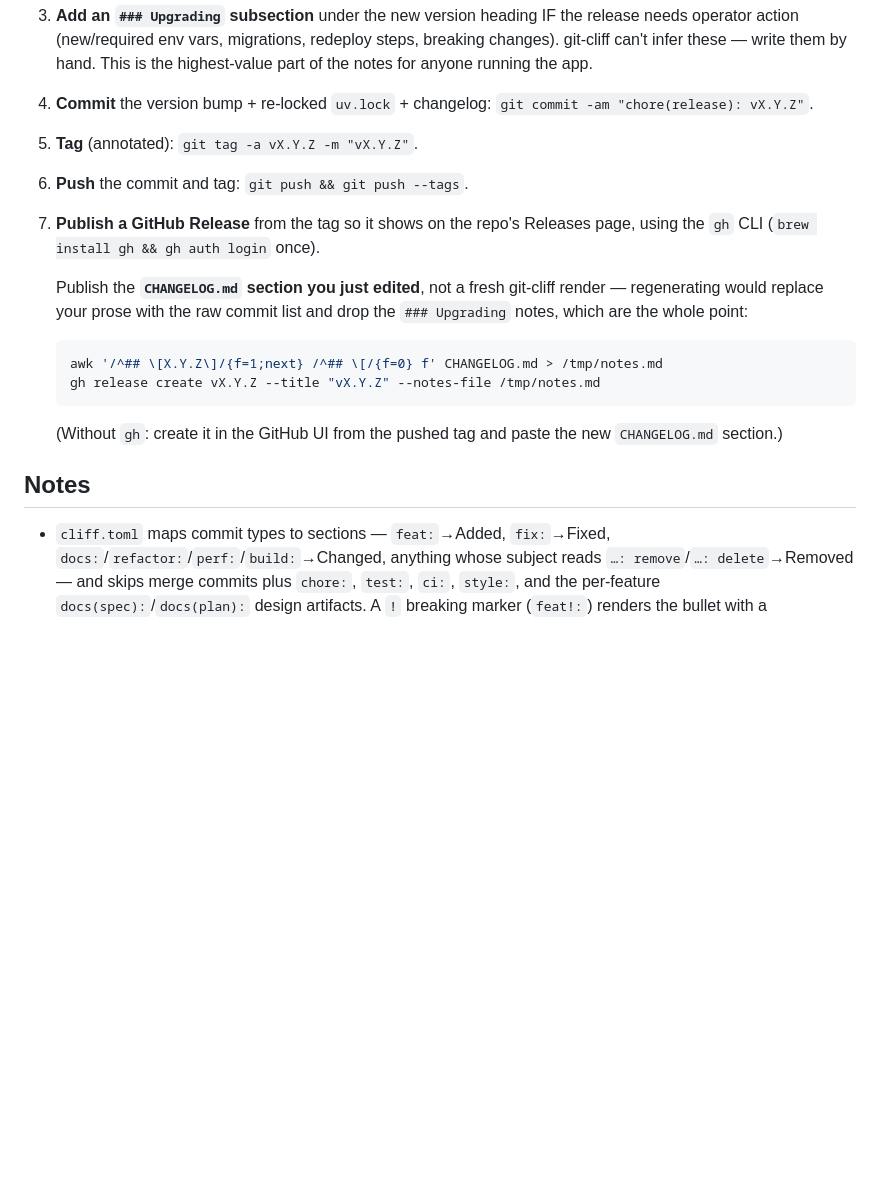
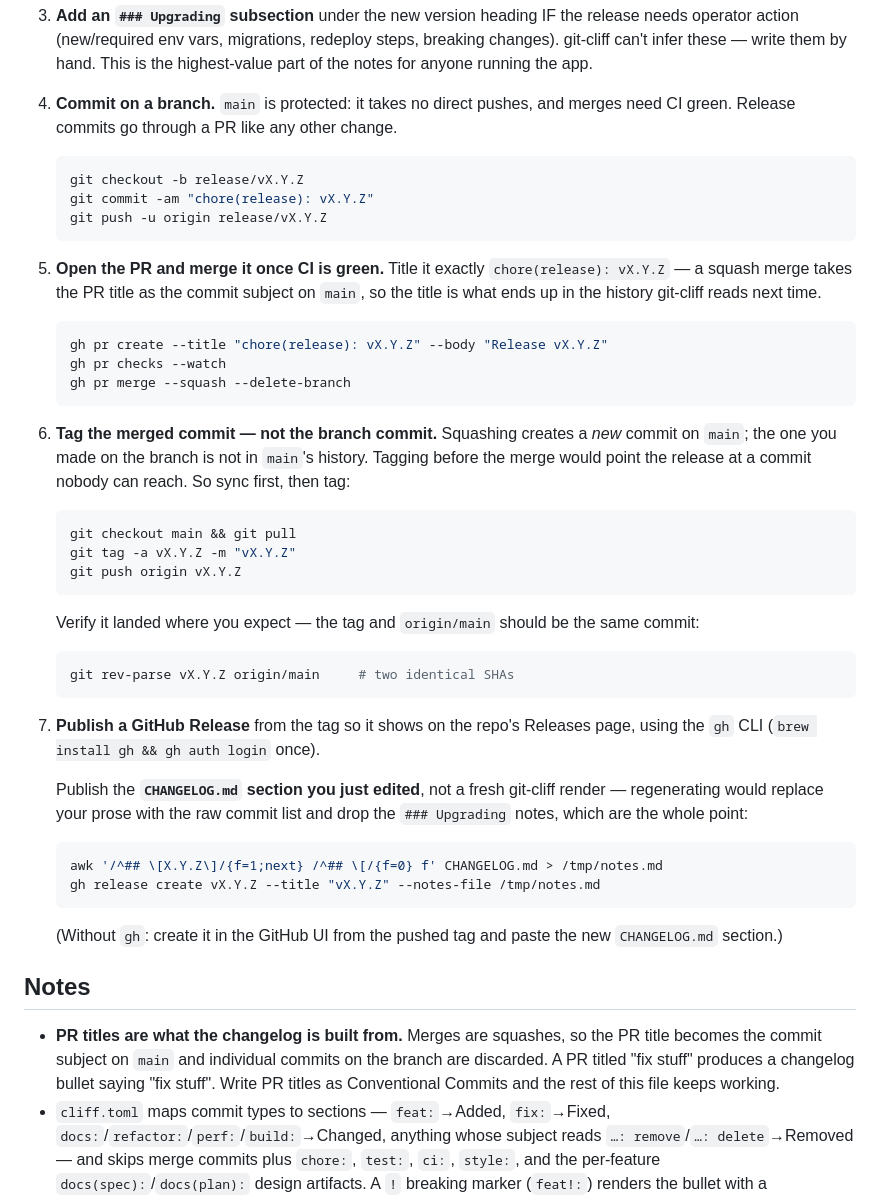
Before and after one commit to seancampbell3161/job-aggregator, a Markdown page: RELEASING.md, the part around the change. Drawn GitHub-style; blank space fills up the shorter version.

Commit message:
docs(release): cut releases through a PR, not a push to main
main is protected now, so `git commit -am` + `git push` on main no longer
works — the documented release flow would fail at step 6.

Two things the new flow has to get right that the old one did not:

- Squashing creates a NEW commit on main, so the branch commit is not in
  main's history. Tagging before the merge would point the release tag at an
  unreachable commit. Step 6 now syncs main first and tags that, with a
  rev-parse check that the tag and origin/main agree.
- A squash merge takes its subject from the PR title, so PR titles — not the
  commits on the branch — are what git-cliff reads when building the next
  changelog. Both the release step and the Notes section say so.

````diff
--- a/RELEASING.md
+++ b/RELEASING.md
@@ -53,12 +53,43 @@ sense to whoever wrote them. Budget for that edit; it's most of the work.
    steps, breaking changes). git-cliff can't infer these — write them by hand.
    This is the highest-value part of the notes for anyone running the app.
 
-4. **Commit** the version bump + re-locked `uv.lock` + changelog:
-   `git commit -am "chore(release): vX.Y.Z"`.
+4. **Commit on a branch.** `main` is protected: it takes no direct pushes, and
+   merges need CI green. Release commits go through a PR like any other change.
 
-5. **Tag** (annotated): `git tag -a vX.Y.Z -m "vX.Y.Z"`.
+   ```bash
+   git checkout -b release/vX.Y.Z
+   git commit -am "chore(release): vX.Y.Z"
+   git push -u origin release/vX.Y.Z
+   ```
 
-6. **Push** the commit and tag: `git push && git push --tags`.
+5. **Open the PR and merge it once CI is green.** Title it exactly
+   `chore(release): vX.Y.Z` — a squash merge takes the PR title as the commit
+   subject on `main`, so the title is what ends up in the history git-cliff
+   reads next time.
+
+   ```bash
+   gh pr create --title "chore(release): vX.Y.Z" --body "Release vX.Y.Z"
+   gh pr checks --watch
+   gh pr merge --squash --delete-branch
+   ```
+
+6. **Tag the merged commit — not the branch commit.** Squashing creates a *new*
+   commit on `main`; the one you made on the branch is not in `main`'s history.
+   Tagging before the merge would point the release at a commit nobody can
+   reach. So sync first, then tag:
+
+   ```bash
+   git checkout main && git pull
+   git tag -a vX.Y.Z -m "vX.Y.Z"
+   git push origin vX.Y.Z
+   ```
+
+   Verify it landed where you expect — the tag and `origin/main` should be the
+   same commit:
+
+   ```bash
+   git rev-parse vX.Y.Z origin/main     # two identical SHAs
+   ```
 
 7. **Publish a GitHub Release** from the tag so it shows on the repo's Releases
    page, using the `gh` CLI (`brew install gh && gh auth login` once).
@@ -77,6 +108,11 @@ sense to whoever wrote them. Budget for that edit; it's most of the work.
 
 ## Notes
 
+- **PR titles are what the changelog is built from.** Merges are squashes, so
+  the PR title becomes the commit subject on `main` and individual commits on
+  the branch are discarded. A PR titled "fix stuff" produces a changelog bullet
+  saying "fix stuff". Write PR titles as Conventional Commits and the rest of
+  this file keeps working.
 - `cliff.toml` maps commit types to sections — `feat:`→Added, `fix:`→Fixed,
   `docs:`/`refactor:`/`perf:`/`build:`→Changed, anything whose subject reads
   `…: remove`/`…: delete`→Removed — and skips merge commits plus `chore:`,
````
